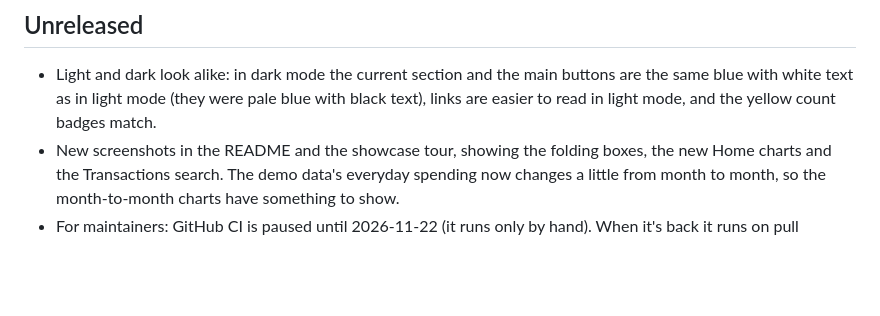
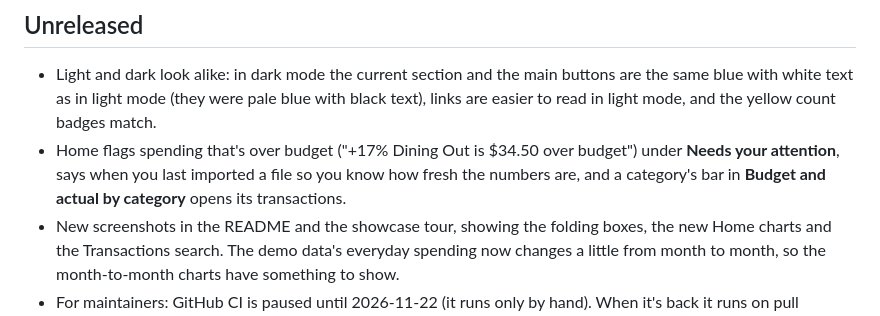
Before and after one commit to Redsuperninja/budget-buddy, a Markdown page: CHANGELOG.md, the part around the change. GitHub-like rendering; blank space fills up the shorter version.

```diff
--- a/CHANGELOG.md
+++ b/CHANGELOG.md
@@ -2,6 +2,7 @@
 
 ## Unreleased
 - Light and dark look alike: in dark mode the current section and the main buttons are the same blue with white text as in light mode (they were pale blue with black text), links are easier to read in light mode, and the yellow count badges match.
+- Home flags spending that's over budget ("+17% Dining Out is $34.50 over budget") under **Needs your attention**, says when you last imported a file so you know how fresh the numbers are, and a category's bar in **Budget and actual by category** opens its transactions.
 - New screenshots in the README and the showcase tour, showing the folding boxes, the new Home charts and the Transactions search. The demo data's everyday spending now changes a little from month to month, so the month-to-month charts have something to show.
 - For maintainers: GitHub CI is paused until 2026-11-22 (it runs only by hand). When it's back it runs on pull requests into `main` and on `main`, not on stacked branches.
 - Check your stock records: the broker's positions file is now compared both ways (a stock you still hold by your records but the broker doesn't list is flagged), says whether a purchase or a sale may be missing, and counts bank-file trades still waiting for their shares. On the Stocks page each purchase and sale says what backs it up (a transaction, the broker's positions file, or **Not verified yet**), and **Show: Not verified yet** lists only those.
```
Also changed, not shown: docs/guide/open-the-dashboard.md (+8 -3 lines), docs/showcase/overview.md (+7 -0 lines), docs/showcase/images/home-dark.png (added), docs/showcase/images/home.png, 10 other files.
